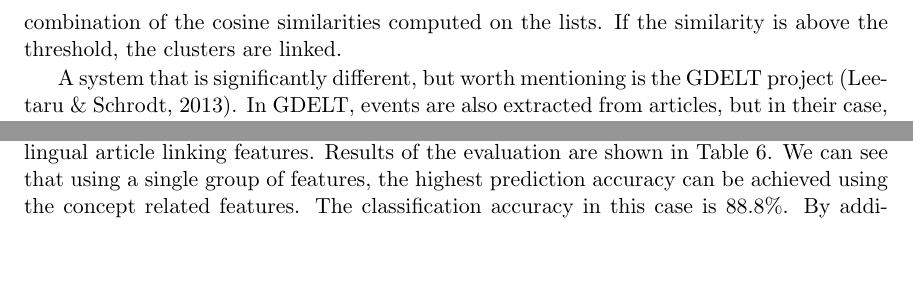
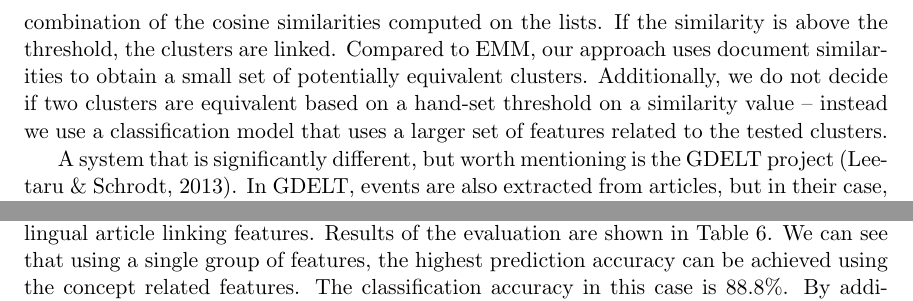
Before and after one commit to rupnikj/jair_paper, a LaTeX paper (rupnik2015.tex): two parts of pages 15 and 21 of 26 before the commit and two parts of pages 15 and 22 of 26 after it, joined at a grey line, cut so that both start at the same text, the shorter picture padded with empty space. Compiled offline with pdfLaTeX.

Commit message:
related work changes

```diff
--- a/rupnik2015.tex
+++ b/rupnik2015.tex
@@ -404,7 +404,7 @@ The problem in the second phase of the pipeline is to identify the clusters (giv
 
 \subsection{Related work}
 
-Although there are a number of services that aggregate news by identifying clusters of similar articles, there are almost no services that provide linking of clusters over different languages. Google News as well as Yahoo! News are able to identify clusters of articles about same event, but they offer no linking of clusters across languages. The only service that we found, which provides cross-lingual cluster linking, is the European Media Monitor (EMM)~\cite{Steinberger2008}. EMM clusters articles in 60 languages and then tries to determine which clusters of articles in different languages describe the same event. To achieve cluster linking, EMM uses three different language independent vector representations for each cluster. First vector contains the weighted list of references to countries mentioned in the articles, while the second vector contains the weighted list of mentioned people and organizations. The last vector contains the weighted list of Eurovoc subject domain descriptors. These descriptors are topics, such as \emph{air transport}, \emph{EC agreement}, \emph{competition} and \emph{pollution control} into which articles are automatically categorized~\shortcite{Pouliquen2006}. Similarity between clusters is then computed using a linear combination of the cosine similarities computed on the lists. If the similarity is above the threshold, the clusters are linked.
+Although there are a number of services that aggregate news by identifying clusters of similar articles, there are almost no services that provide linking of clusters over different languages. Google News as well as Yahoo! News are able to identify clusters of articles about same event, but they offer no linking of clusters across languages. The only service that we found, which provides cross-lingual cluster linking, is the European Media Monitor (EMM)~\cite{Steinberger2008}. EMM clusters articles in 60 languages and then tries to determine which clusters of articles in different languages describe the same event. To achieve cluster linking, EMM uses three different language independent vector representations for each cluster. First vector contains the weighted list of references to countries mentioned in the articles, while the second vector contains the weighted list of mentioned people and organizations. The last vector contains the weighted list of Eurovoc subject domain descriptors. These descriptors are topics, such as \emph{air transport}, \emph{EC agreement}, \emph{competition} and \emph{pollution control} into which articles are automatically categorized~\shortcite{Pouliquen2006}. Similarity between clusters is then computed using a linear combination of the cosine similarities computed on the lists. If the similarity is above the threshold, the clusters are linked. Compared to EMM, our approach uses document similarities to obtain a small set of potentially equivalent clusters. Additionally, we do not decide if two clusters are equivalent based on a hand-set threshold on a similarity value -- instead we use a classification model that uses a larger set of features related to the tested clusters.
 
 A system that is significantly different, but worth mentioning is the GDELT project~\cite{Leetaru2013Gdelt}. In GDELT, events are also extracted from articles, but in their case, an event is specified in a form of a triple containing two actors and a relation. The project contains an extensive vocabulary of possible relations, mostly related to political events. In order to identify events, GDELT collects articles in more than 65 languages and uses machine translation to translate them to English. All information extraction is then done on the translated article.
 
```
